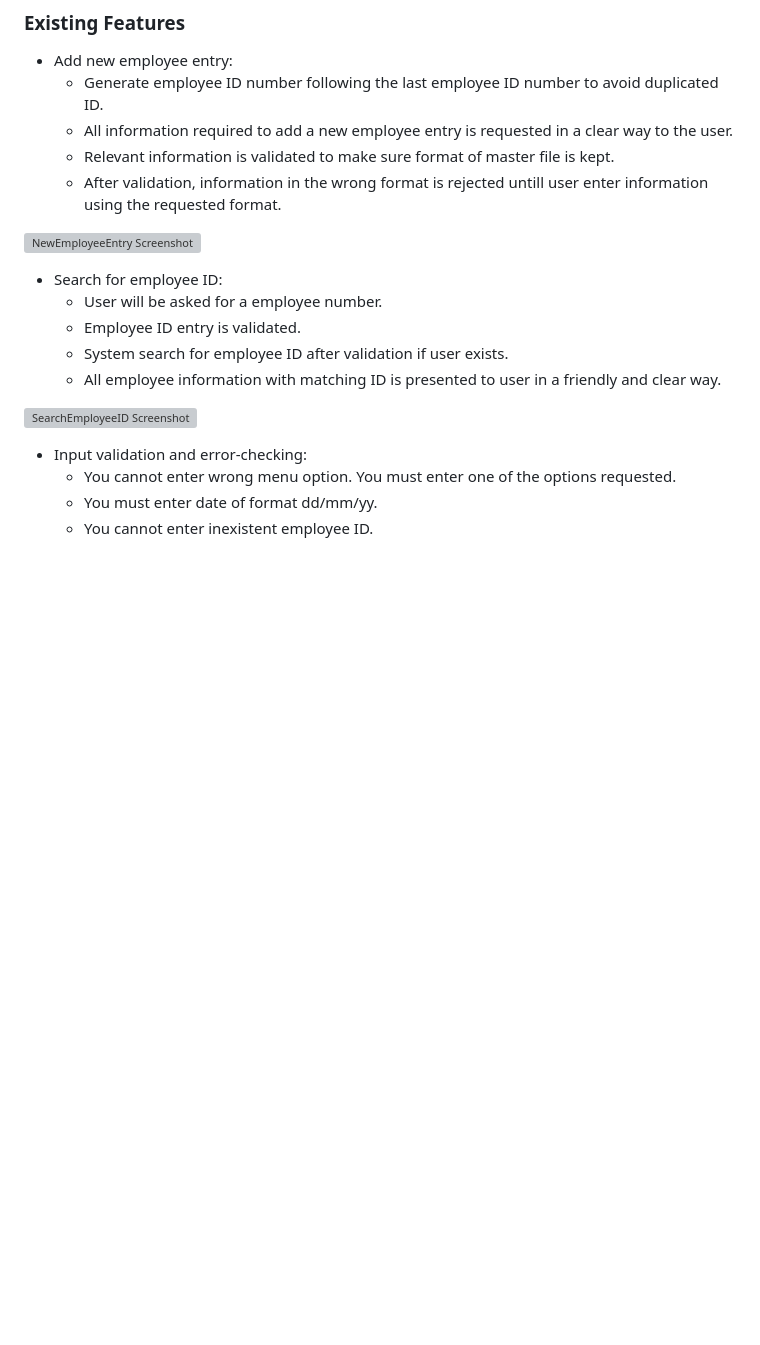
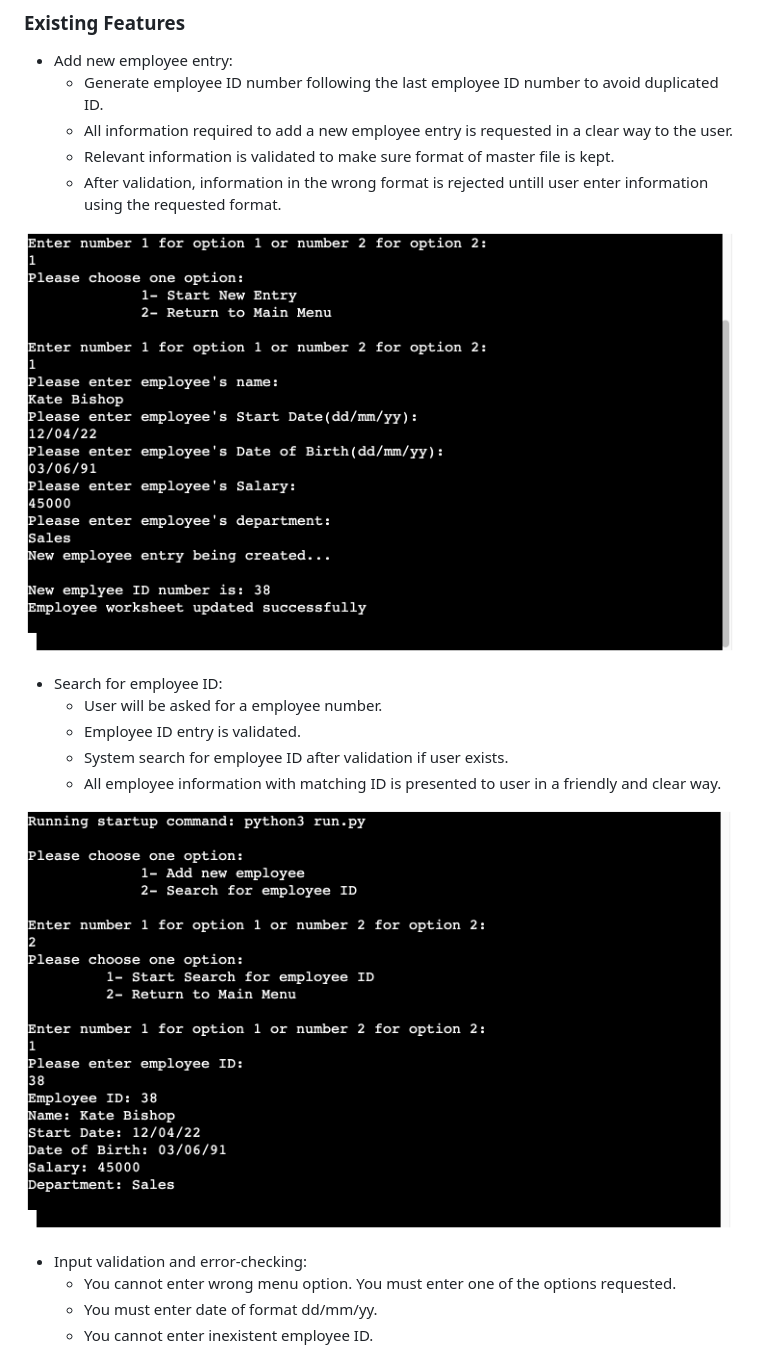
Before and after one commit to marcogabarron/superb-payroll, a Markdown page: README.md, the part around the change printed below. GitHub-like rendering; pictures changed too: newentry-screenshot.png (added), search-screenshot.png (added); blank space fills up the shorter version; grey boxes are pictures that could not be loaded.

Commit message:
Add screenshot to READ ME file.

```diff
--- a/README.md
+++ b/README.md
@@ -35,7 +35,7 @@ User experience designed to be a step by step on how to implement a master file
     - Relevant information is validated to make sure format of master file is kept.
     - After validation, information in the wrong format is rejected untill user enter information using the requested format.
 
-![NewEmployeeEntry Screenshot](assets/images/header-screenshot.png)
+![NewEmployeeEntry Screenshot](newentry-screenshot.png)
 
 - Search for employee ID:
     - User will be asked for a employee number.
@@ -43,7 +43,7 @@ User experience designed to be a step by step on how to implement a master file
     - System search for employee ID after validation if user exists.
     - All employee information with matching ID is presented to user in a friendly and clear way.
 
-![SearchEmployeeID Screenshot](assets/images/gameoptions-screenshot.png)
+![SearchEmployeeID Screenshot](search-screenshot.png)
 
 - Input validation and error-checking:
     - You cannot enter wrong menu option. You must enter one of the options requested.
```
Also changed, not shown: other parts of README.md (+4 -2 lines), screens-screenshot.png (added), validation1-screenshot.png (added), validation2-screenshot.png (added).
